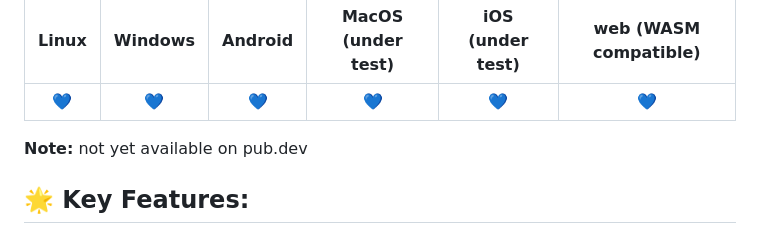
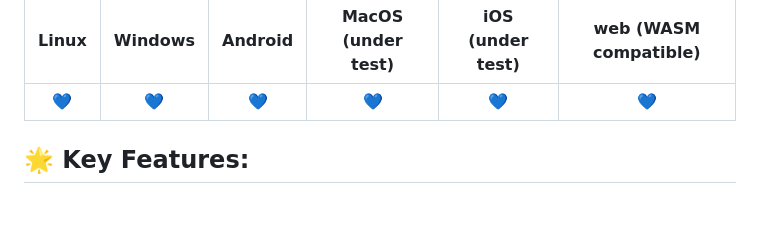
Before and after one commit to alnitak/flutter_recorder, a Markdown page: README.md, the part around the change. GitHub-like rendering; blank space fills up the shorter version.

```diff
--- a/README.md
+++ b/README.md
@@ -5,8 +5,6 @@ A low-level audio recorder plugin that uses miniaudio as the backend and support
 |Linux|Windows|Android|MacOS (under test)|iOS (under test)|web (WASM compatible)|
 |:-:|:-:|:-:|:-:|:-:|:-:|
 |💙|💙|💙|💙|💙|💙|
-
-**Note:** not yet available on pub.dev
 
 ## 🌟 Key Features:
 - 🖥️ **Cross-platform**: Supports Linux, Windows, Android, MacOS, iOS, and web.
```
